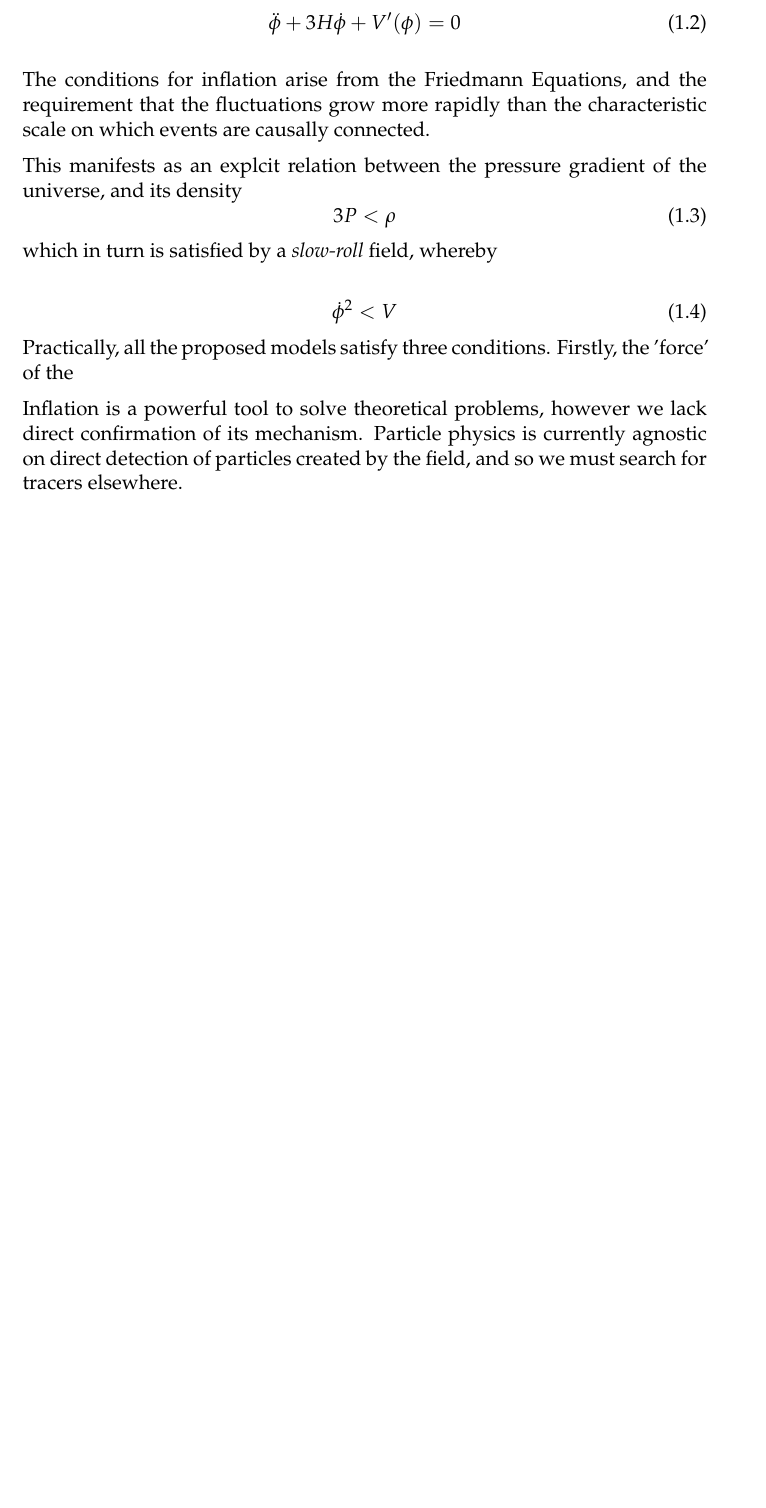
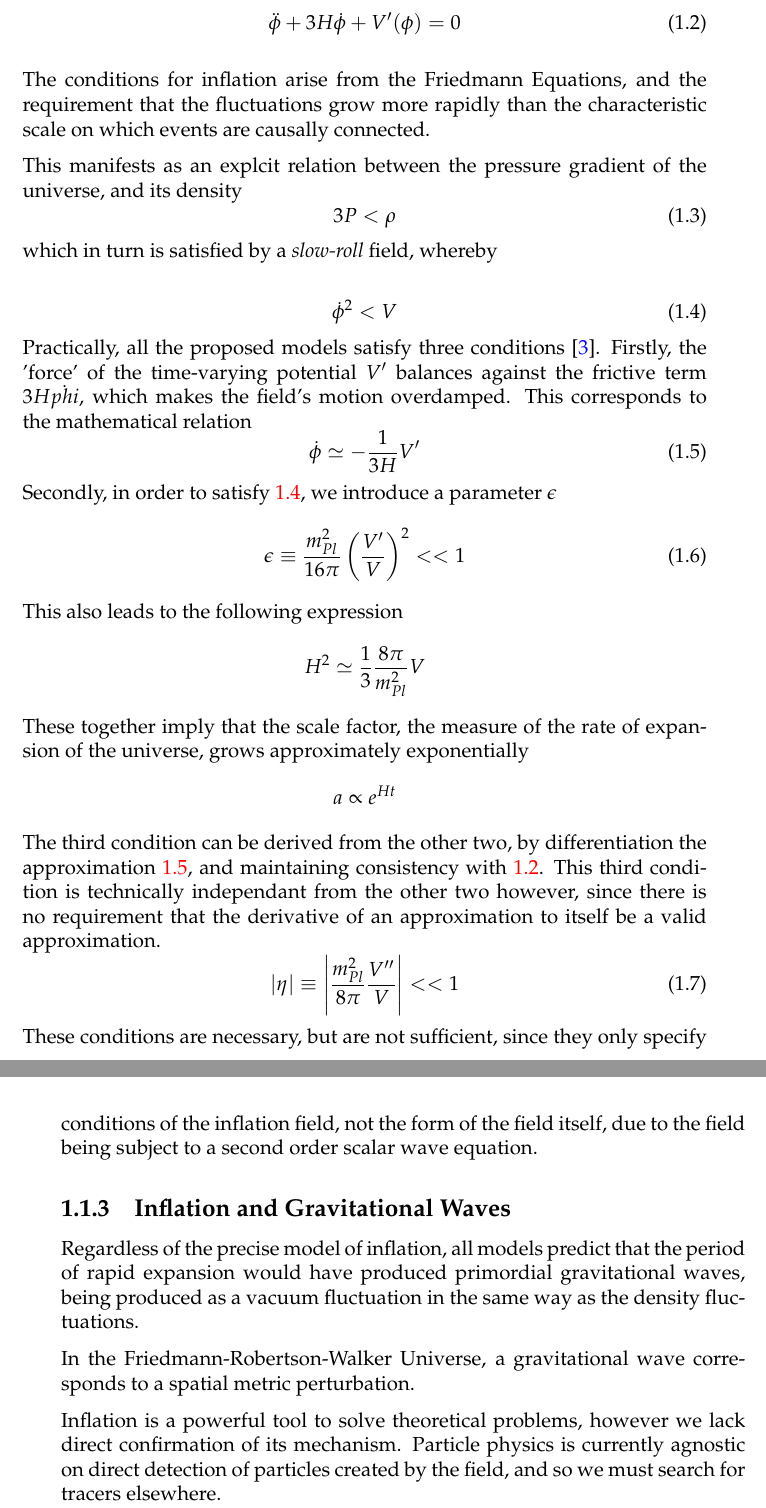
Before and after one commit to mdezylva/masters, a LaTeX thesis (thesis/main.tex, which reads thesis/Chapters/Chapter1.tex): part of page 17 of 21 before the commit and two parts of pages 17 and 18 of 21 after it, the two joined at a grey line, cut so that both start at the same text, the shorter picture padded with empty space. Compiled offline with pdfLaTeX.

Commit message:
New Page Written

```diff
--- a/thesis/Chapters/Chapter1.tex
+++ b/thesis/Chapters/Chapter1.tex
@@ -58,8 +58,28 @@ which in turn is satisfied by a \emph{slow-roll} field, whereby
 \begin{equation}\label{eq:slw_rll}
 \dot{\phi}^2 < V
 \end{equation}
-Practically, all the proposed models satisfy three conditions. Firstly, the 'force' of the
+Practically, all the proposed models satisfy three conditions \cite{LiddleLyth:00}. Firstly, the 'force' of the time-varying potential $V^\prime$ balances against the frictive term $3 H \dot{phi}$, which makes the field's motion overdamped. This corresponds to the mathematical relation
+\begin{equation}\label{eq:slw_rll_cond1}
+\dot{\phi} \simeq - \frac{1}{3 H} V^\prime
+\end{equation}
+Secondly, in order to satisfy \ref{eq:slw_rll}, we introduce a parameter $\epsilon$
+\begin{equation}\label{eq:slw_rll_cond2}
+\epsilon \equiv \frac{m_{Pl}^2}{16 \pi} \left(\frac{V^\prime}{V}\right)^2 << 1
+\end{equation}
+This also leads to the following expression
+$$ H^2 \simeq \frac{1}{3} \frac{8 \pi}{m_{Pl}^2} V $$
+These together imply that the scale factor, the measure of the rate of expansion of the universe, grows approximately exponentially
+$$a \propto e^{Ht} $$
+The third condition can be derived from the other two, by differentiation the approximation \ref{eq:slw_rll_cond1}, and maintaining consistency with \ref{eq:sclr_inf}. This third condition is technically independant from the other two however, since there is no requirement that the derivative of an approximation to itself be a valid approximation.
+\begin{equation}\label{eq:slw_rll_cond3}
+|\eta| \equiv \left| \frac{m_{Pl}^2}{8 \pi} \frac{V^{\prime \prime}}{V} \right| << 1
+\end{equation}
+These conditions are necessary, but are not sufficient, since they only specify conditions of the inflation field, not the form of the field itself, due to the field being subject to a second order scalar wave equation.
 
+\subsection{Inflation and Gravitational Waves}
+Regardless of the precise model of inflation, all models predict that the period of rapid expansion would have produced primordial gravitational waves, being produced as a vacuum fluctuation in the same way as the density fluctuations.
+
+\par In the Friedmann-Robertson-Walker Universe, a gravitational wave corresponds to a spatial metric perturbation.
 
 
 Inflation is a powerful tool to solve theoretical problems, however we lack direct confirmation of its mechanism. Particle physics is currently agnostic on direct detection of particles created by the field, and so we must search for tracers elsewhere.
```
Also changed, not shown: thesis/bibliography.bib (+7 -0 lines), thesis/main.bbl, thesis/main.pdf, 8 other files.
